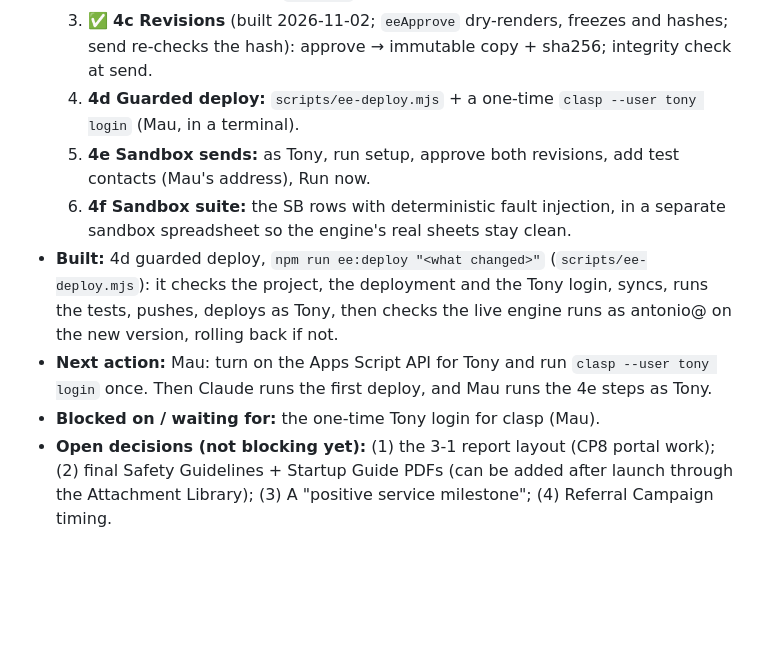
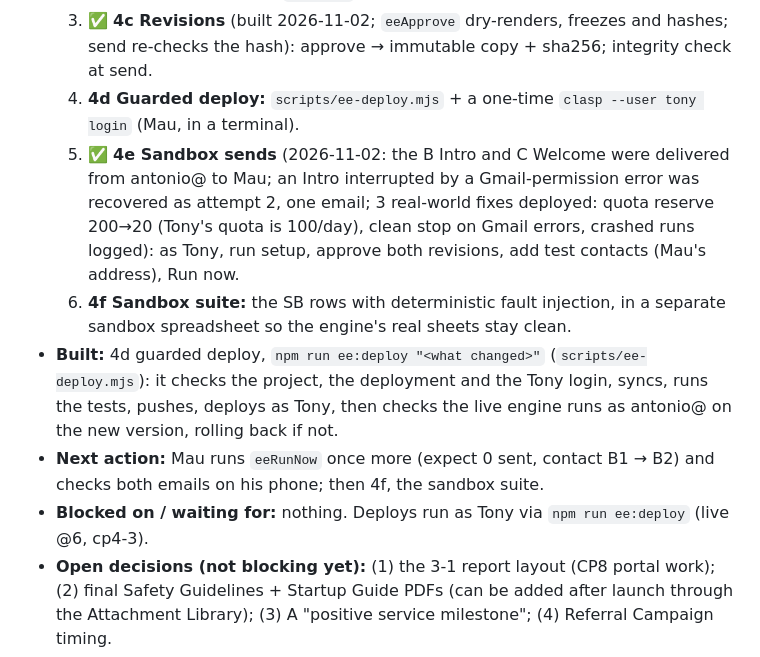
Before and after one commit to mauriciorebaza210/mcps-log, a Markdown page: email-engine/docs/PROGRESS.md, the part around the change. GitHub-like rendering; blank space fills up the shorter version.

Commit message:
Progress: first real sandbox sends delivered (CP4e)
Co-Authored-By: Claude Opus 5.5 <noreply@anthropic.com>

```diff
--- a/email-engine/docs/PROGRESS.md
+++ b/email-engine/docs/PROGRESS.md
@@ -11,11 +11,11 @@ Resume in any Claude Code session with `/email-engine`.
   2. ✅ **4b Apps Script adapter** (built 2026-11-02; runs for real in 4e): `Env.js` over Sheets / PropertiesService / LockService / GmailApp; `Setup.js` creates the engine tabs, the separate Journal spreadsheet and the Drive folders; `Planner.js` builds today's plan with `decide()`.
   3. ✅ **4c Revisions** (built 2026-11-02; `eeApprove` dry-renders, freezes and hashes; send re-checks the hash): approve → immutable copy + sha256; integrity check at send.
   4. **4d Guarded deploy:** `scripts/ee-deploy.mjs` + a one-time `clasp --user tony login` (Mau, in a terminal).
-  5. **4e Sandbox sends:** as Tony, run setup, approve both revisions, add test contacts (Mau's address), Run now.
+  5. ✅ **4e Sandbox sends** (2026-11-02: the B Intro and C Welcome were delivered from antonio@ to Mau; an Intro interrupted by a Gmail-permission error was recovered as attempt 2, one email; 3 real-world fixes deployed: quota reserve 200→20 (Tony's quota is 100/day), clean stop on Gmail errors, crashed runs logged): as Tony, run setup, approve both revisions, add test contacts (Mau's address), Run now.
   6. **4f Sandbox suite:** the SB rows with deterministic fault injection, in a separate sandbox spreadsheet so the engine's real sheets stay clean.
 - **Built:** 4d guarded deploy, `npm run ee:deploy "<what changed>"` (`scripts/ee-deploy.mjs`): it checks the project, the deployment and the Tony login, syncs, runs the tests, pushes, deploys as Tony, then checks the live engine runs as antonio@ on the new version, rolling back if not.
-- **Next action:** Mau: turn on the Apps Script API for Tony and run `clasp --user tony login` once. Then Claude runs the first deploy, and Mau runs the 4e steps as Tony.
-- **Blocked on / waiting for:** the one-time Tony login for clasp (Mau).
+- **Next action:** Mau runs `eeRunNow` once more (expect 0 sent, contact B1 → B2) and checks both emails on his phone; then 4f, the sandbox suite.
+- **Blocked on / waiting for:** nothing. Deploys run as Tony via `npm run ee:deploy` (live @6, cp4-3).
 - **Open decisions (not blocking yet):** (1) the 3-1 report layout (CP8 portal work); (2) final Safety Guidelines + Startup Guide PDFs (can be added after launch through the Attachment Library); (3) A "positive service milestone"; (4) Referral Campaign timing.
 - **Settled 2026-11-02:** 3-1 report = 3-day startup summary; summary email contents come from its template; all emails send from Tony's address; PDFs via the Attachment Library; test emails may go to Mau.
 
```
